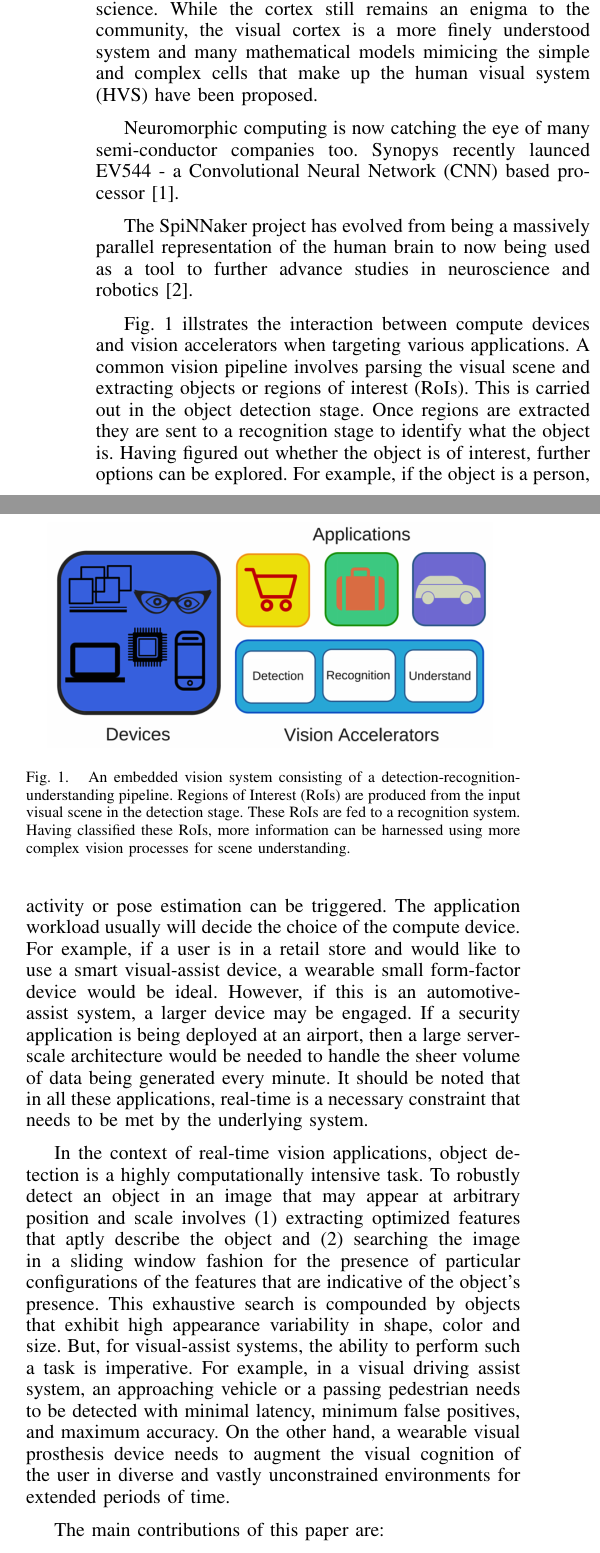
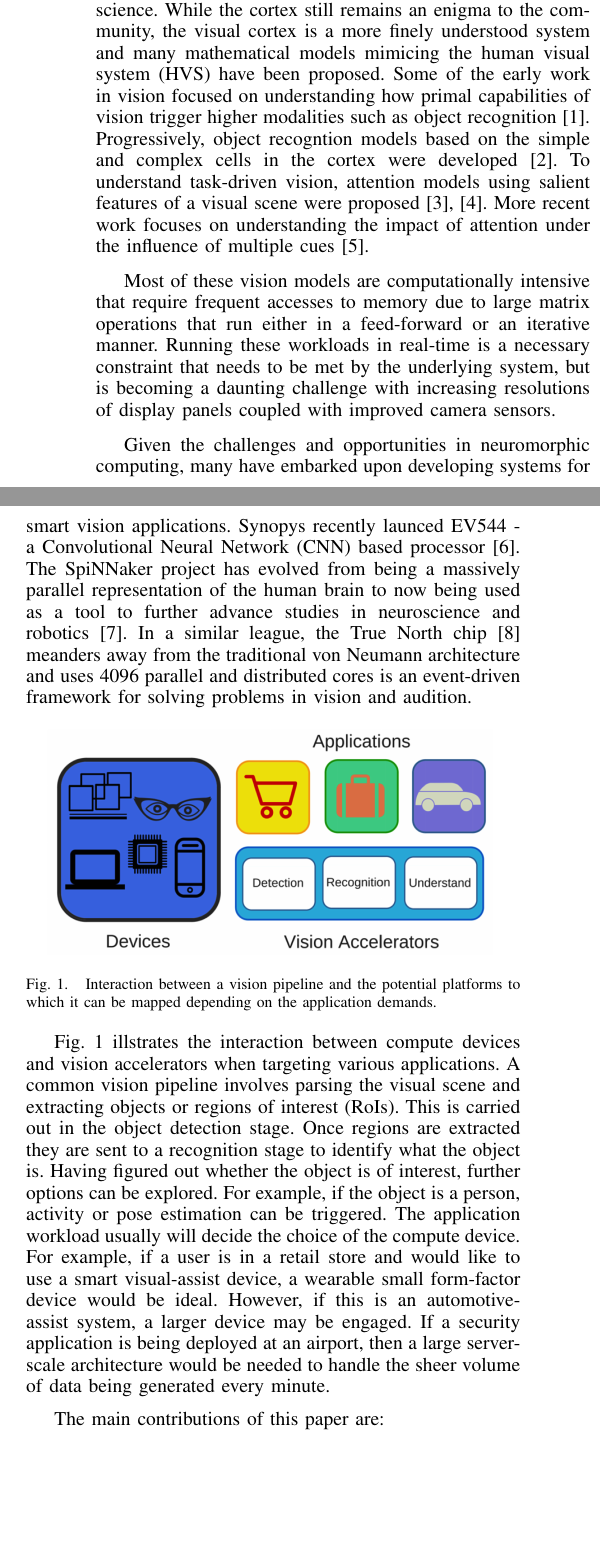
Before and after one commit to siddadd/iNIS2015, a LaTeX paper (inis2015.tex, which reads src/introduction.tex): two parts of the columns of page 1 of 4, joined at a grey line, cut so that both start at the same text, the shorter picture padded with empty space. Compiled offline with pdfLaTeX.

Commit message:
Adding more references and cleaning up introduction

```diff
--- a/src/introduction.tex
+++ b/src/introduction.tex
@@ -1,20 +1,30 @@
 %Introduction
 The workings of the brain have intrigued researchers across various spectrums of science - from neuroscience to computer science. While the cortex still remains
-an enigma to the community, the visual cortex is a more finely understood system and many mathematical models mimicing the simple and complex cells that make up the
-human visual system (HVS) have been proposed.
+an enigma to the community, the visual cortex is a more finely understood system and many mathematical models mimicing the
+human visual system (HVS) have been proposed. Some of the early work in vision focused on understanding how primal capabilities of vision trigger higher modalities
+such as object recognition~\cite{marr}. Progressively, object recogntion models based on the simple and complex cells in the cortex were developed~\cite{Mutch2008}.
+To understand task-driven vision, attention models using salient features of
+a visual scene were proposed~\cite{Bruce2006, Itti2001}. More recent work focuses on understanding the impact of attention under the influence of multiple cues~\cite{wyble2014}.
 
-Neuromorphic computing is now catching the eye of many semi-conductor companies too. Synopys recently launced
-EV544 - a Convolutional Neural Network (CNN) based processor~\cite{syncnn}.
+%Motivate need for vision accelerators
+Most of these vision models are computationally intensive that require frequent accesses to memory due to large matrix operations
+that run either in a feed-forward or an iterative manner.
+Running these workloads in real-time is a necessary constraint that needs
+to be met by the underlying system, but is becoming a daunting challenge with increasing resolutions of
+display panels coupled with improved camera sensors.
 
+Given the challenges and opportunities in neuromorphic computing, many have embarked upon developing systems for smart vision applications.
+Synopys recently launced EV544 - a Convolutional Neural Network (CNN) based processor~\cite{syncnn}.
 The SpiNNaker project has evolved from being a massively parallel representation of the human brain to now being used as a tool to further advance studies in
-neuroscience and robotics~\cite{spinnaker}.
+neuroscience and robotics~\cite{spinnaker}. In a similar league, the True North chip~\cite{truenorth} meanders away from the traditional
+von Neumann architecture and uses 4096 parallel and distributed cores is an event-driven framework for solving problems in vision and audition.
 
 \begin{figure}[!htb]
 \vspace{0pt}
 \centering
 \includegraphics[width=0.9\linewidth]{./figures/vision_apps_devices.png}
 \vspace{0pt}
-\caption{An embedded vision system consisting of a detection-recognition-understanding pipeline. Regions of Interest (RoIs) are produced from the input visual scene in the detection stage. These RoIs are fed to a recognition system. Having classified these RoIs, more information can be harnessed using more complex vision processes for scene understanding.}
+\caption{Interaction between a vision pipeline and the potential platforms to which it can be mapped depending on the application demands.}
 \label{fig:iot}
 \vspace{0pt}
 \end{figure}
@@ -26,17 +36,7 @@ object is a person, activity or pose estimation can be triggered. The applicatio
 the compute device. For example, if a user is in a retail store and would like to use a smart visual-assist device, a
 wearable small form-factor device would be ideal. However, if this is an automotive-assist system, a larger device may be
 engaged. If a security application is being deployed at an airport, then a large server-scale architecture would be needed to
-handle the sheer volume of data being generated every minute. It should be noted that in all these applications, real-time is a necessary constraint that needs to be met by the underlying system.
-
-In the context of real-time vision applications, object detection is a highly computationally intensive task.
-To robustly detect an object
-in an image that may appear at arbitrary position and scale involves (1) extracting optimized features that aptly describe the object and (2)
-searching the image in a sliding window fashion for the presence of particular configurations of the features that are indicative of the object's presence.
-This exhaustive search is compounded by objects that exhibit high appearance variability in shape, color and size.
-But, for visual-assist systems, the ability to perform such a task is imperative. For example, in a visual driving
-assist system, an approaching vehicle or a passing pedestrian needs to be detected
-with minimal latency, minimum false positives, and maximum accuracy. On the other hand, a wearable visual prosthesis device needs to augment the visual cognition of the user
-in diverse and vastly unconstrained environments for extended periods of time.
+handle the sheer volume of data being generated every minute.
 
 The main contributions of this paper are:
 \begin{itemize}
```
Also changed, not shown: library.bib (+31 -1 lines), inis2015.bbl, inis2015.pdf, 3 other files.
